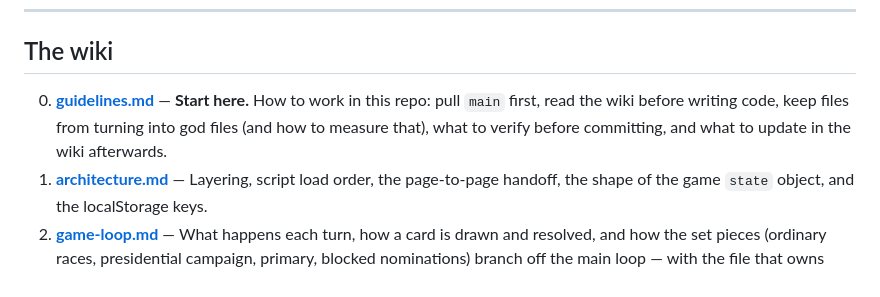
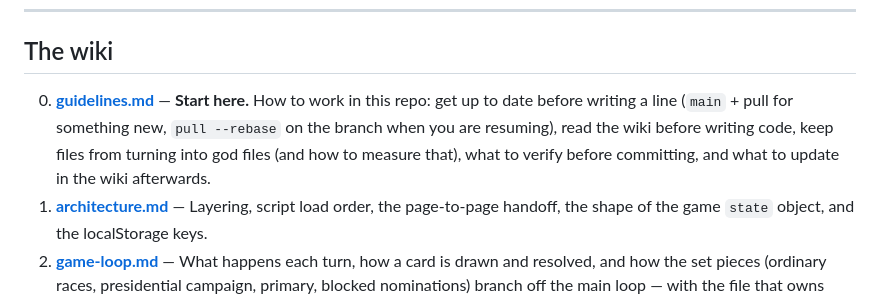
Before and after one commit to Tibodo3000/President-Material, a Markdown page: wiki/README.md, the part around the change. GitHub-like rendering.

```diff
--- a/wiki/README.md
+++ b/wiki/README.md
@@ -100,10 +100,11 @@ State is handed between pages through `localStorage`, not a router or framework.
 
 ## The wiki
 
-0. **[guidelines.md](guidelines.md)** — **Start here.** How to work in this repo: pull
-   `main` first, read the wiki before writing code, keep files from turning into god
-   files (and how to measure that), what to verify before committing, and what to update
-   in the wiki afterwards.
+0. **[guidelines.md](guidelines.md)** — **Start here.** How to work in this repo: get up
+   to date before writing a line (`main` + pull for something new, `pull --rebase` on the
+   branch when you are resuming), read the wiki before writing code, keep files from
+   turning into god files (and how to measure that), what to verify before committing,
+   and what to update in the wiki afterwards.
 1. **[architecture.md](architecture.md)** — Layering, script load order, the page-to-page
    handoff, the shape of the game `state` object, and the localStorage keys.
 2. **[game-loop.md](game-loop.md)** — What happens each turn, how a card is drawn and
```
Also changed, not shown: wiki/guidelines.md (+30 -2 lines).
